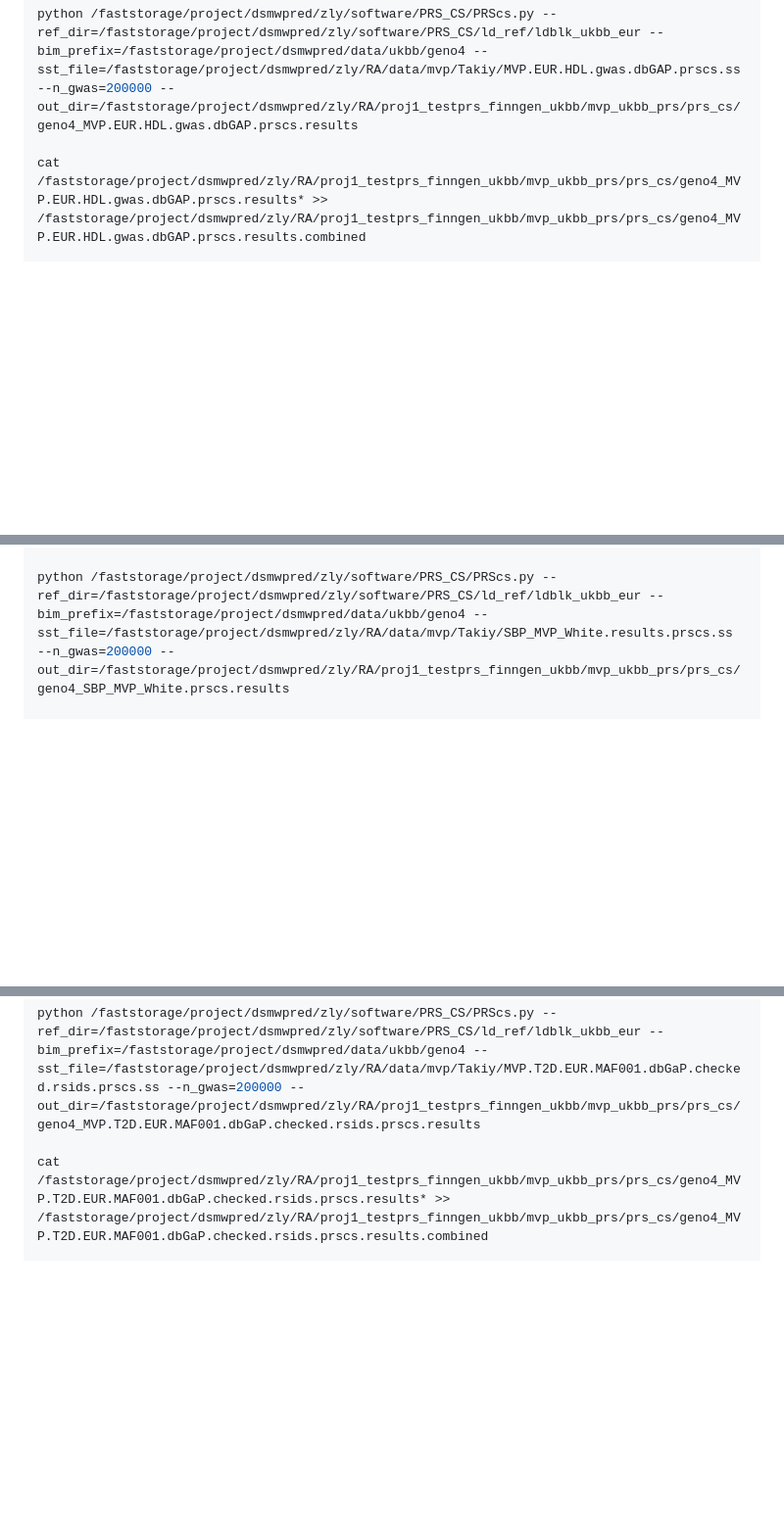
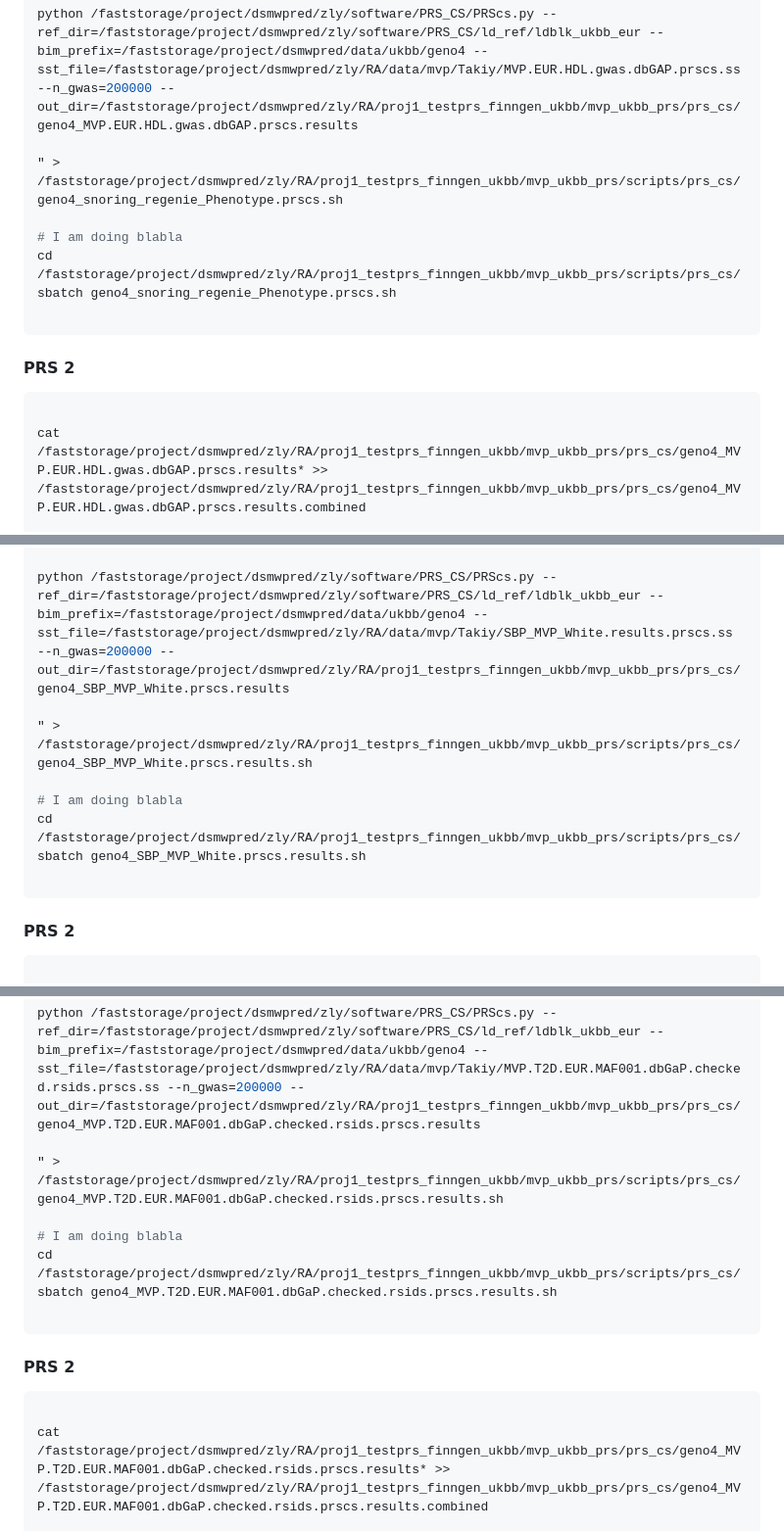
Before and after one commit to KirakiraZLY/RA, a Markdown page: Commands/commands_Week16_1.md, 3 parts joined by grey strips. Shown: that part at 98% size. Drawn GitHub-style; blank space fills up the shorter version.

````diff
--- a/Commands/commands_Week16_1.md
+++ b/Commands/commands_Week16_1.md
@@ -1350,6 +1350,17 @@ conda activate zly_python3.6.3
 
 python /faststorage/project/dsmwpred/zly/software/PRS_CS/PRScs.py --ref_dir=/faststorage/project/dsmwpred/zly/software/PRS_CS/ld_ref/ldblk_ukbb_eur --bim_prefix=/faststorage/project/dsmwpred/data/ukbb/geno4 --sst_file=/faststorage/project/dsmwpred/zly/RA/data/mvp/Takiy/MVP.EUR.HDL.gwas.dbGAP.prscs.ss --n_gwas=200000 --out_dir=/faststorage/project/dsmwpred/zly/RA/proj1_testprs_finngen_ukbb/mvp_ukbb_prs/prs_cs/geno4_MVP.EUR.HDL.gwas.dbGAP.prscs.results
 
+" > /faststorage/project/dsmwpred/zly/RA/proj1_testprs_finngen_ukbb/mvp_ukbb_prs/scripts/prs_cs/geno4_snoring_regenie_Phenotype.prscs.sh
+
+# I am doing blabla
+cd /faststorage/project/dsmwpred/zly/RA/proj1_testprs_finngen_ukbb/mvp_ukbb_prs/scripts/prs_cs/
+sbatch geno4_snoring_regenie_Phenotype.prscs.sh
+
+```
+
+#### PRS 2
+```python
+
 cat /faststorage/project/dsmwpred/zly/RA/proj1_testprs_finngen_ukbb/mvp_ukbb_prs/prs_cs/geno4_MVP.EUR.HDL.gwas.dbGAP.prscs.results* >> /faststorage/project/dsmwpred/zly/RA/proj1_testprs_finngen_ukbb/mvp_ukbb_prs/prs_cs/geno4_MVP.EUR.HDL.gwas.dbGAP.prscs.results.combined
 
 sort -n -k1 /faststorage/project/dsmwpred/zly/RA/proj1_testprs_finngen_ukbb/mvp_ukbb_prs/prs_cs/geno4_MVP.EUR.HDL.gwas.dbGAP.prscs.results.combined >> /faststorage/project/dsmwpred/zly/RA/proj1_testprs_finngen_ukbb/mvp_ukbb_prs/prs_cs/geno4_MVP.EUR.HDL.gwas.dbGAP.prscs.results.combined.1
@@ -1403,6 +1409,17 @@ ss_name_filename="/home/lezh/dsmwpred/zly/RA/proj1_testprs_finngen_ukbb/data/fin
 conda activate zly_python3.6.3
 
 python /faststorage/project/dsmwpred/zly/software/PRS_CS/PRScs.py --ref_dir=/faststorage/project/dsmwpred/zly/software/PRS_CS/ld_ref/ldblk_ukbb_eur --bim_prefix=/faststorage/project/dsmwpred/data/ukbb/geno4 --sst_file=/faststorage/project/dsmwpred/zly/RA/data/mvp/Takiy/SBP_MVP_White.results.prscs.ss --n_gwas=200000 --out_dir=/faststorage/project/dsmwpred/zly/RA/proj1_testprs_finngen_ukbb/mvp_ukbb_prs/prs_cs/geno4_SBP_MVP_White.prscs.results
+
+" > /faststorage/project/dsmwpred/zly/RA/proj1_testprs_finngen_ukbb/mvp_ukbb_prs/scripts/prs_cs/geno4_SBP_MVP_White.prscs.results.sh
+
+# I am doing blabla
+cd /faststorage/project/dsmwpred/zly/RA/proj1_testprs_finngen_ukbb/mvp_ukbb_prs/scripts/prs_cs/
+sbatch geno4_SBP_MVP_White.prscs.results.sh
+
+```
+
+#### PRS 2
+```python
 
 cat /faststorage/project/dsmwpred/zly/RA/proj1_testprs_finngen_ukbb/mvp_ukbb_prs/prs_cs/geno4_SBP_MVP_White.prscs.results* >> /faststorage/project/dsmwpred/zly/RA/proj1_testprs_finngen_ukbb/mvp_ukbb_prs/prs_cs/geno4_SBP_MVP_White.prscs.results.combined
 
@@ -1452,6 +1469,17 @@ conda activate zly_python3.6.3
 
 python /faststorage/project/dsmwpred/zly/software/PRS_CS/PRScs.py --ref_dir=/faststorage/project/dsmwpred/zly/software/PRS_CS/ld_ref/ldblk_ukbb_eur --bim_prefix=/faststorage/project/dsmwpred/data/ukbb/geno4 --sst_file=/faststorage/project/dsmwpred/zly/RA/data/mvp/Takiy/MVP.T2D.EUR.MAF001.dbGaP.checked.rsids.prscs.ss --n_gwas=200000 --out_dir=/faststorage/project/dsmwpred/zly/RA/proj1_testprs_finngen_ukbb/mvp_ukbb_prs/prs_cs/geno4_MVP.T2D.EUR.MAF001.dbGaP.checked.rsids.prscs.results
 
+" > /faststorage/project/dsmwpred/zly/RA/proj1_testprs_finngen_ukbb/mvp_ukbb_prs/scripts/prs_cs/geno4_MVP.T2D.EUR.MAF001.dbGaP.checked.rsids.prscs.results.sh
+
+# I am doing blabla
+cd /faststorage/project/dsmwpred/zly/RA/proj1_testprs_finngen_ukbb/mvp_ukbb_prs/scripts/prs_cs/
+sbatch geno4_MVP.T2D.EUR.MAF001.dbGaP.checked.rsids.prscs.results.sh
+
+```
+
+#### PRS 2
+```python
+
 cat /faststorage/project/dsmwpred/zly/RA/proj1_testprs_finngen_ukbb/mvp_ukbb_prs/prs_cs/geno4_MVP.T2D.EUR.MAF001.dbGaP.checked.rsids.prscs.results* >> /faststorage/project/dsmwpred/zly/RA/proj1_testprs_finngen_ukbb/mvp_ukbb_prs/prs_cs/geno4_MVP.T2D.EUR.MAF001.dbGaP.checked.rsids.prscs.results.combined
 
 sort -n -k1 /faststorage/project/dsmwpred/zly/RA/proj1_testprs_finngen_ukbb/mvp_ukbb_prs/prs_cs/geno4_MVP.T2D.EUR.MAF001.dbGaP.checked.rsids.prscs.results.combined >> /faststorage/project/dsmwpred/zly/RA/proj1_testprs_finngen_ukbb/mvp_ukbb_prs/prs_cs/geno4_MVP.T2D.EUR.MAF001.dbGaP.checked.rsids.prscs.results.combined.1
````
Also changed, not shown: other parts of Commands/commands_Week16_1.md (+1 -6 lines).
